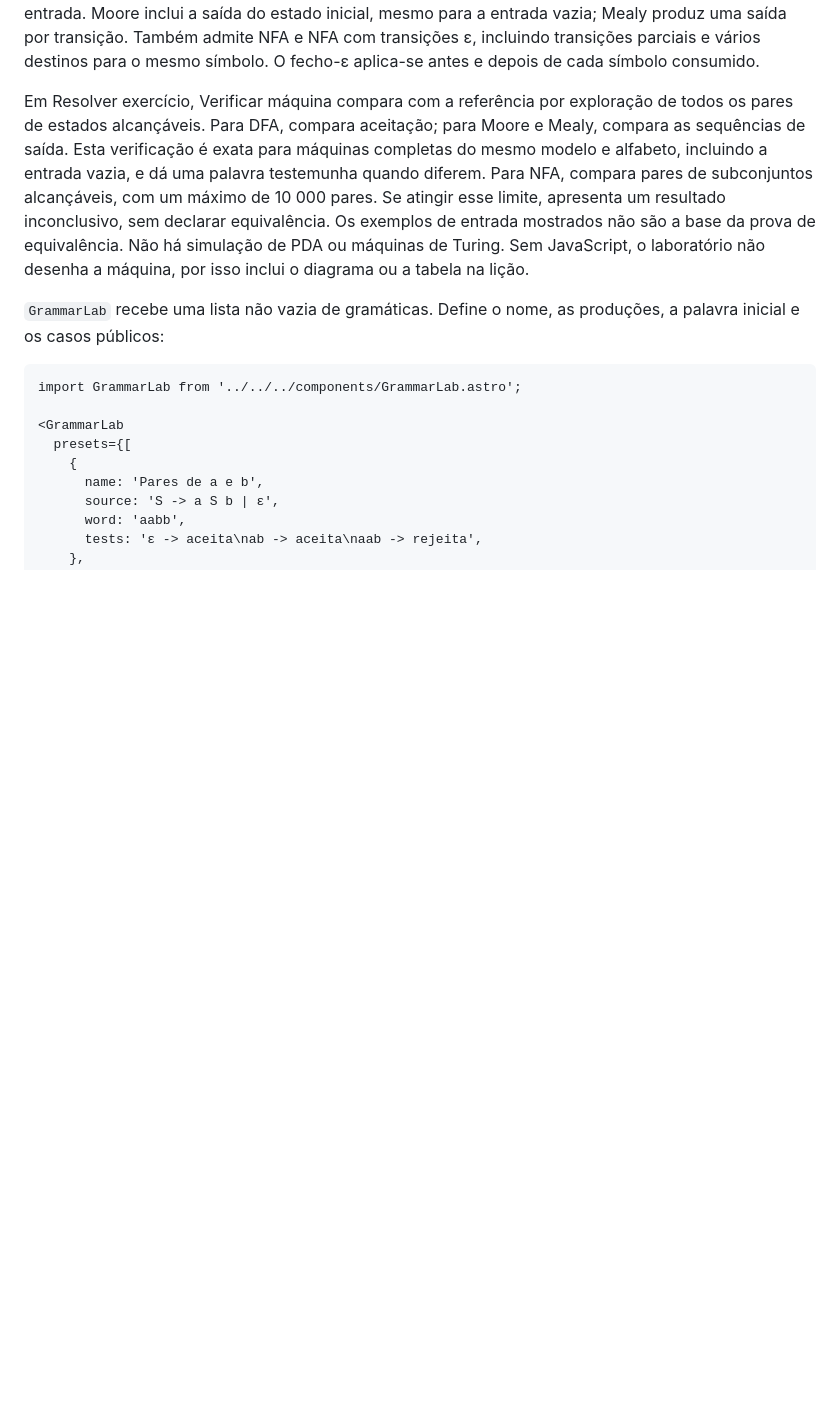
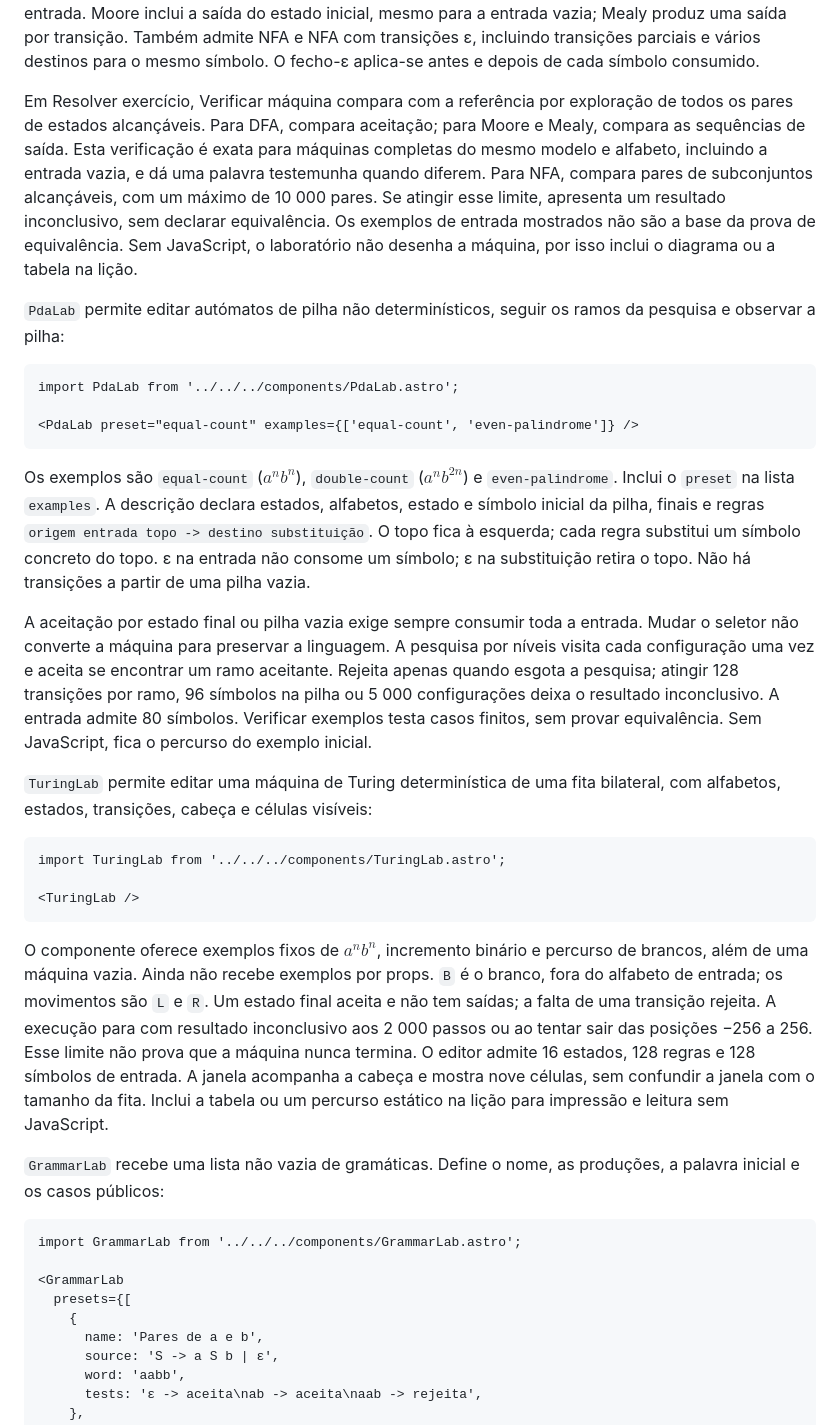
Before and after one commit to rodrgds/resumos, a Markdown page: CONTRIBUTING.md, the part around the change. Drawn GitHub-style; blank space fills up the shorter version.

Commit message:
docs(content): document pushdown and Turing editors

````diff
--- a/CONTRIBUTING.md
+++ b/CONTRIBUTING.md
@@ -230,7 +230,29 @@ import AutomataLab from '../../../components/AutomataLab.astro';
 
 Os identificadores disponíveis são `suffix-ab`, `modulo-three`, `modulo-five`, `overlap-eleven`, `nfa-suffix-01`, `nfa-third-last`, `epsilon-a-star-b-star` e `epsilon-ends-b`. `modulo-three` e `modulo-five` são Moore; `overlap-eleven` é Mealy. O editor admite até 12 estados, 8 símbolos no alfabeto e 128 símbolos de entrada. Moore inclui a saída do estado inicial, mesmo para a entrada vazia; Mealy produz uma saída por transição. Também admite NFA e NFA com transições ε, incluindo transições parciais e vários destinos para o mesmo símbolo. O fecho-ε aplica-se antes e depois de cada símbolo consumido.
 
-Em Resolver exercício, Verificar máquina compara com a referência por exploração de todos os pares de estados alcançáveis. Para DFA, compara aceitação; para Moore e Mealy, compara as sequências de saída. Esta verificação é exata para máquinas completas do mesmo modelo e alfabeto, incluindo a entrada vazia, e dá uma palavra testemunha quando diferem. Para NFA, compara pares de subconjuntos alcançáveis, com um máximo de 10 000 pares. Se atingir esse limite, apresenta um resultado inconclusivo, sem declarar equivalência. Os exemplos de entrada mostrados não são a base da prova de equivalência. Não há simulação de PDA ou máquinas de Turing. Sem JavaScript, o laboratório não desenha a máquina, por isso inclui o diagrama ou a tabela na lição.
+Em Resolver exercício, Verificar máquina compara com a referência por exploração de todos os pares de estados alcançáveis. Para DFA, compara aceitação; para Moore e Mealy, compara as sequências de saída. Esta verificação é exata para máquinas completas do mesmo modelo e alfabeto, incluindo a entrada vazia, e dá uma palavra testemunha quando diferem. Para NFA, compara pares de subconjuntos alcançáveis, com um máximo de 10 000 pares. Se atingir esse limite, apresenta um resultado inconclusivo, sem declarar equivalência. Os exemplos de entrada mostrados não são a base da prova de equivalência. Sem JavaScript, o laboratório não desenha a máquina, por isso inclui o diagrama ou a tabela na lição.
+
+`PdaLab` permite editar autómatos de pilha não determinísticos, seguir os ramos da pesquisa e observar a pilha:
+
+```mdx
+import PdaLab from '../../../components/PdaLab.astro';
+
+<PdaLab preset="equal-count" examples={['equal-count', 'even-palindrome']} />
+```
+
+Os exemplos são `equal-count` ($a^n b^n$), `double-count` ($a^n b^{2n}$) e `even-palindrome`. Inclui o `preset` na lista `examples`. A descrição declara estados, alfabetos, estado e símbolo inicial da pilha, finais e regras `origem entrada topo -> destino substituição`. O topo fica à esquerda; cada regra substitui um símbolo concreto do topo. ε na entrada não consome um símbolo; ε na substituição retira o topo. Não há transições a partir de uma pilha vazia.
+
+A aceitação por estado final ou pilha vazia exige sempre consumir toda a entrada. Mudar o seletor não converte a máquina para preservar a linguagem. A pesquisa por níveis visita cada configuração uma vez e aceita se encontrar um ramo aceitante. Rejeita apenas quando esgota a pesquisa; atingir 128 transições por ramo, 96 símbolos na pilha ou 5 000 configurações deixa o resultado inconclusivo. A entrada admite 80 símbolos. Verificar exemplos testa casos finitos, sem provar equivalência. Sem JavaScript, fica o percurso do exemplo inicial.
+
+`TuringLab` permite editar uma máquina de Turing determinística de uma fita bilateral, com alfabetos, estados, transições, cabeça e células visíveis:
+
+```mdx
+import TuringLab from '../../../components/TuringLab.astro';
+
+<TuringLab />
+```
+
+O componente oferece exemplos fixos de $a^n b^n$, incremento binário e percurso de brancos, além de uma máquina vazia. Ainda não recebe exemplos por props. `B` é o branco, fora do alfabeto de entrada; os movimentos são `L` e `R`. Um estado final aceita e não tem saídas; a falta de uma transição rejeita. A execução para com resultado inconclusivo aos 2 000 passos ou ao tentar sair das posições −256 a 256. Esse limite não prova que a máquina nunca termina. O editor admite 16 estados, 128 regras e 128 símbolos de entrada. A janela acompanha a cabeça e mostra nove células, sem confundir a janela com o tamanho da fita. Inclui a tabela ou um percurso estático na lição para impressão e leitura sem JavaScript.
 
 `GrammarLab` recebe uma lista não vazia de gramáticas. Define o nome, as produções, a palavra inicial e os casos públicos:
 
````
